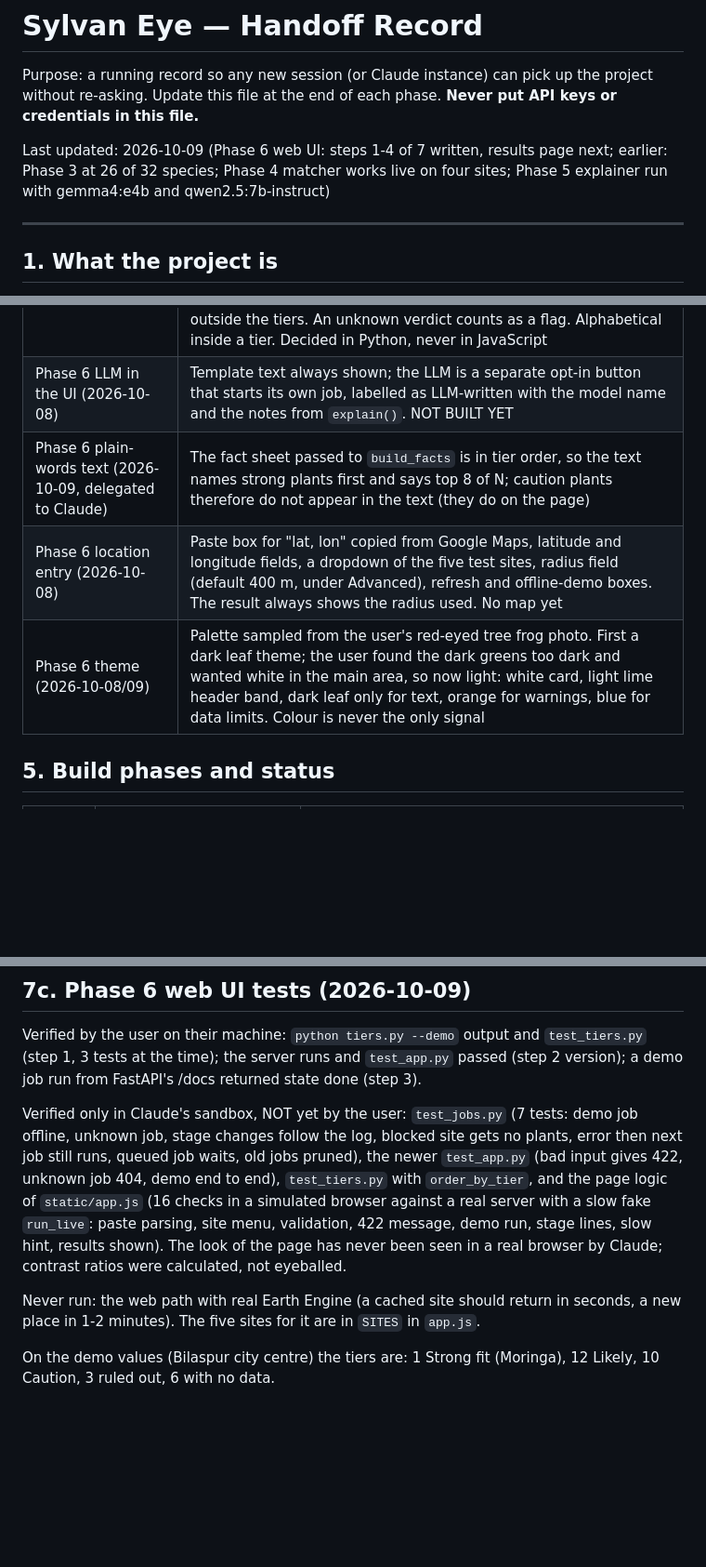
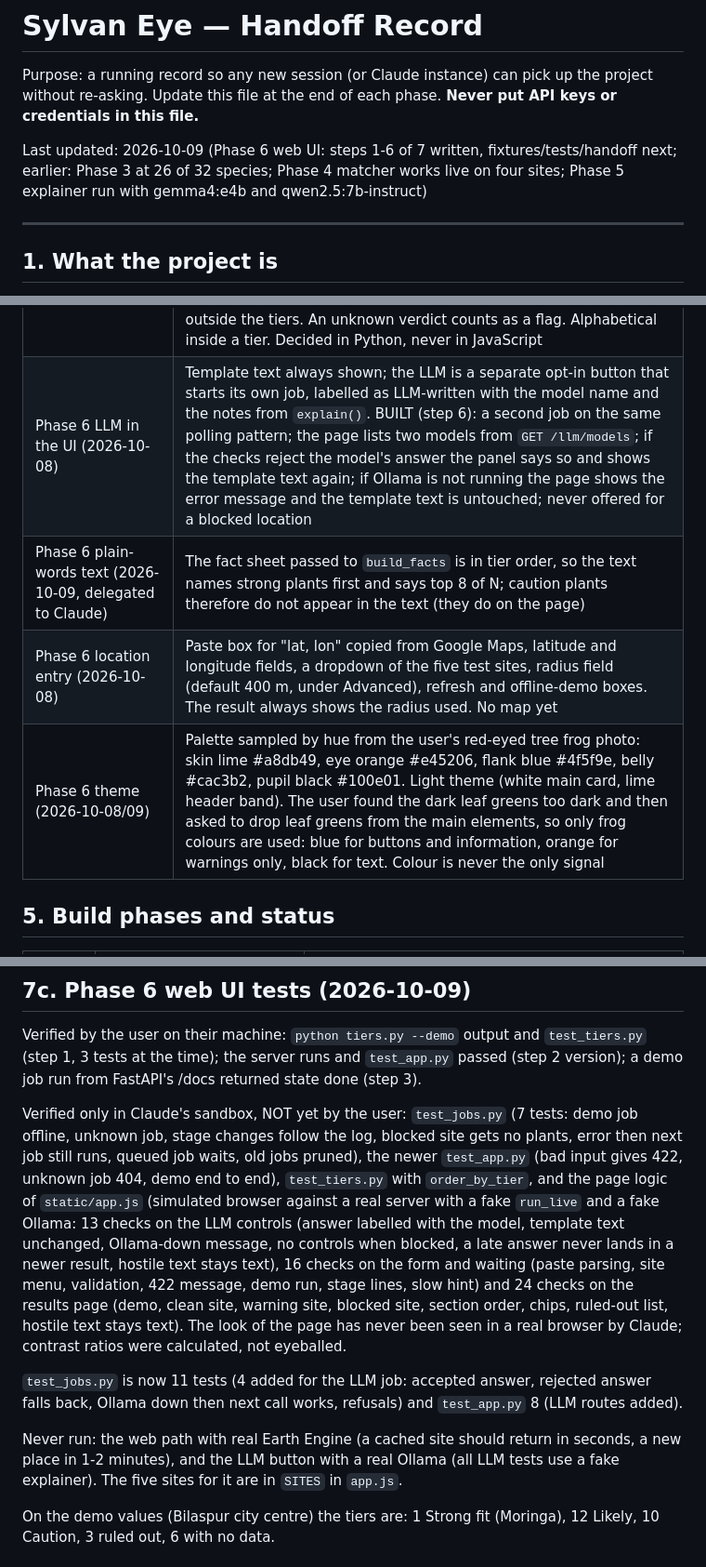
Before and after one commit to tanish-litrago/Sylvan-Eye, a Markdown page: HANDOFF.md, 3 parts joined by grey strips. Shown at 93% size. Rendered like a GitHub page; blank space fills up the shorter version.

```diff
--- a/HANDOFF.md
+++ b/HANDOFF.md
@@ -2,7 +2,7 @@
 
 Purpose: a running record so any new session (or Claude instance) can pick up the project without re-asking. Update this file at the end of each phase. **Never put API keys or credentials in this file.**
 
-Last updated: 2026-10-09 (Phase 6 web UI: steps 1-4 of 7 written, results page next; earlier: Phase 3 at 26 of 32 species; Phase 4 matcher works live on four sites; Phase 5 explainer run with gemma4:e4b and qwen2.5:7b-instruct)
+Last updated: 2026-10-09 (Phase 6 web UI: steps 1-6 of 7 written, fixtures/tests/handoff next; earlier: Phase 3 at 26 of 32 species; Phase 4 matcher works live on four sites; Phase 5 explainer run with gemma4:e4b and qwen2.5:7b-instruct)
 
 ---
 
@@ -50,10 +50,10 @@ Future: plant-care advice, multi-region comparison, larger-scale planning.
 | Phase 6 long run (2026-10-08) | Background job plus polling: `POST /analyze` returns a job id at once, the page polls `GET /jobs/{id}` every 2 s. Chosen over Server-Sent Events and one blocking request. One analysis runs at a time (a lock) because `CACHE_LOG` in `phase4_matcher.py` is a shared module-level list. Redis not needed: single local user, in-process threads |
 | Phase 6 layout (2026-10-08) | One page, top to bottom: status banner, warnings (always expanded), tiers (replaced by the block reason when blocked), data limits (always visible), ruled-out list (collapsed, count shown). Tabs and two columns rejected so warnings cannot be skipped |
 | Phase 6 tiers (2026-10-08) | No rank numbers shown, because many plants tie on score (a missing value and a marginal fit both score 0.5). Rule layer (`tiers.py`) puts each plant in Strong fit (all four scored factors have data, none marginal or poor), Likely not fully verified (none flagged, some data missing) or Caution (any marginal or poor). Elevation is outside the tiers. An unknown verdict counts as a flag. Alphabetical inside a tier. Decided in Python, never in JavaScript |
-| Phase 6 LLM in the UI (2026-10-08) | Template text always shown; the LLM is a separate opt-in button that starts its own job, labelled as LLM-written with the model name and the notes from `explain()`. NOT BUILT YET |
+| Phase 6 LLM in the UI (2026-10-08) | Template text always shown; the LLM is a separate opt-in button that starts its own job, labelled as LLM-written with the model name and the notes from `explain()`. BUILT (step 6): a second job on the same polling pattern; the page lists two models from `GET /llm/models`; if the checks reject the model's answer the panel says so and shows the template text again; if Ollama is not running the page shows the error message and the template text is untouched; never offered for a blocked location |
 | Phase 6 plain-words text (2026-10-09, delegated to Claude) | The fact sheet passed to `build_facts` is in tier order, so the text names strong plants first and says top 8 of N; caution plants therefore do not appear in the text (they do on the page) |
 | Phase 6 location entry (2026-10-08) | Paste box for "lat, lon" copied from Google Maps, latitude and longitude fields, a dropdown of the five test sites, radius field (default 400 m, under Advanced), refresh and offline-demo boxes. The result always shows the radius used. No map yet |
-| Phase 6 theme (2026-10-08/09) | Palette sampled from the user's red-eyed tree frog photo. First a dark leaf theme; the user found the dark greens too dark and wanted white in the main area, so now light: white card, light lime header band, dark leaf only for text, orange for warnings, blue for data limits. Colour is never the only signal |
+| Phase 6 theme (2026-10-08/09) | Palette sampled by hue from the user's red-eyed tree frog photo: skin lime #a8db49, eye orange #e45206, flank blue #4f5f9e, belly #cac3b2, pupil black #100e01. Light theme (white main card, lime header band). The user found the dark leaf greens too dark and then asked to drop leaf greens from the main elements, so only frog colours are used: blue for buttons and information, orange for warnings only, black for text. Colour is never the only signal |
 
 ## 5. Build phases and status
 
@@ -134,9 +134,11 @@ Observation: rainfall and temperature are identical (1487 mm, 26.5 C) at the par
 
 Verified by the user on their machine: `python tiers.py --demo` output and `test_tiers.py` (step 1, 3 tests at the time); the server runs and `test_app.py` passed (step 2 version); a demo job run from FastAPI's /docs returned state done (step 3).
 
-Verified only in Claude's sandbox, NOT yet by the user: `test_jobs.py` (7 tests: demo job offline, unknown job, stage changes follow the log, blocked site gets no plants, error then next job still runs, queued job waits, old jobs pruned), the newer `test_app.py` (bad input gives 422, unknown job 404, demo end to end), `test_tiers.py` with `order_by_tier`, and the page logic of `static/app.js` (16 checks in a simulated browser against a real server with a slow fake `run_live`: paste parsing, site menu, validation, 422 message, demo run, stage lines, slow hint, results shown). The look of the page has never been seen in a real browser by Claude; contrast ratios were calculated, not eyeballed.
+Verified only in Claude's sandbox, NOT yet by the user: `test_jobs.py` (7 tests: demo job offline, unknown job, stage changes follow the log, blocked site gets no plants, error then next job still runs, queued job waits, old jobs pruned), the newer `test_app.py` (bad input gives 422, unknown job 404, demo end to end), `test_tiers.py` with `order_by_tier`, and the page logic of `static/app.js` (simulated browser against a real server with a fake `run_live` and a fake Ollama: 13 checks on the LLM controls (answer labelled with the model, template text unchanged, Ollama-down message, no controls when blocked, a late answer never lands in a newer result, hostile text stays text), 16 checks on the form and waiting (paste parsing, site menu, validation, 422 message, demo run, stage lines, slow hint) and 24 checks on the results page (demo, clean site, warning site, blocked site, section order, chips, ruled-out list, hostile text stays text). The look of the page has never been seen in a real browser by Claude; contrast ratios were calculated, not eyeballed.
 
-Never run: the web path with real Earth Engine (a cached site should return in seconds, a new place in 1-2 minutes). The five sites for it are in `SITES` in `app.js`.
+`test_jobs.py` is now 11 tests (4 added for the LLM job: accepted answer, rejected answer falls back, Ollama down then next call works, refusals) and `test_app.py` 8 (LLM routes added).
+
+Never run: the web path with real Earth Engine (a cached site should return in seconds, a new place in 1-2 minutes), and the LLM button with a real Ollama (all LLM tests use a fake explainer). The five sites for it are in `SITES` in `app.js`.
 
 On the demo values (Bilaspur city centre) the tiers are: 1 Strong fit (Moringa), 12 Likely, 10 Caution, 3 ruled out, 6 with no data.
 
```
Also changed, not shown: other parts of HANDOFF.md (+10 -8 lines).
